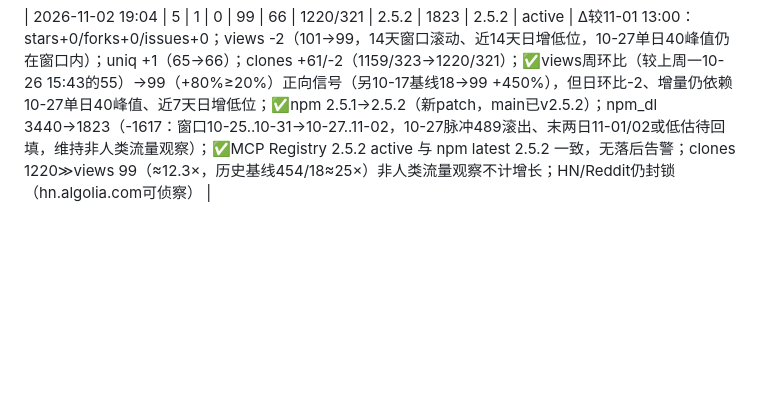
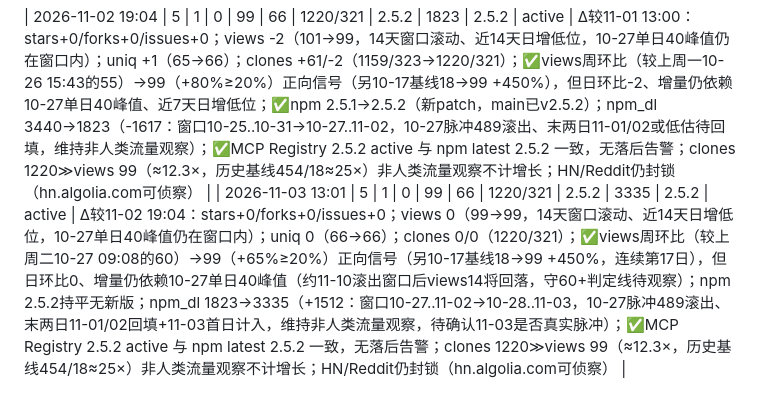
Before and after one commit to Glittering/ai-browser, a Markdown page: docs/marketing/DATA_LOG.md, the part around the change. Rendered like a GitHub page; blank space fills up the shorter version.

Commit message:
data: daily snapshot 2026-11-03

```diff
--- a/docs/marketing/DATA_LOG.md
+++ b/docs/marketing/DATA_LOG.md
@@ -650,3 +650,4 @@ express 不可能日下载归零 → **npm 统计管道整体停在 10-18，是
 - **下周动作建议**：① 知乎#2折叠11-02复查结果决定申诉或放弃；② 掘金下稿换话题+间隔≥7天（绕开分发抑制）；③ CSDN #4/#6收藏回采+持续SEO；④ npm_dl末两日(11-01/02)回填观察确认真实下载基线（脉冲滚出后看是否脱0）；⑤ 观察10-27峰值(40)滚出后views14能否守住60+判定线；⑥ HN/Reddit维持封锁侦察不投入；OSChina维持低成本维护。
 
 | 2026-11-02 19:04 | 5 | 1 | 0 | 99 | 66 | 1220/321 | 2.5.2 | 1823 | 2.5.2 | active | Δ较11-01 13:00：stars+0/forks+0/issues+0；views -2（101→99，14天窗口滚动、近14天日增低位，10-27单日40峰值仍在窗口内）；uniq +1（65→66）；clones +61/-2（1159/323→1220/321）；✅views周环比（较上周一10-26 15:43的55）→99（+80%≥20%）正向信号（另10-17基线18→99 +450%），但日环比-2、增量仍依赖10-27单日40峰值、近7天日增低位；✅npm 2.5.1→2.5.2（新patch，main已v2.5.2）；npm_dl 3440→1823（-1617：窗口10-25..10-31→10-27..11-02，10-27脉冲489滚出、末两日11-01/02或低估待回填，维持非人类流量观察）；✅MCP Registry 2.5.2 active 与 npm latest 2.5.2 一致，无落后告警；clones 1220≫views 99（≈12.3×，历史基线454/18≈25×）非人类流量观察不计增长；HN/Reddit仍封锁（hn.algolia.com可侦察） |
+| 2026-11-03 13:01 | 5 | 1 | 0 | 99 | 66 | 1220/321 | 2.5.2 | 3335 | 2.5.2 | active | Δ较11-02 19:04：stars+0/forks+0/issues+0；views 0（99→99，14天窗口滚动、近14天日增低位，10-27单日40峰值仍在窗口内）；uniq 0（66→66）；clones 0/0（1220/321）；✅views周环比（较上周二10-27 09:08的60）→99（+65%≥20%）正向信号（另10-17基线18→99 +450%，连续第17日），但日环比0、增量仍依赖10-27单日40峰值（约11-10滚出窗口后views14将回落，守60+判定线待观察）；npm 2.5.2持平无新版；npm_dl 1823→3335（+1512：窗口10-27..11-02→10-28..11-03，10-27脉冲489滚出、末两日11-01/02回填+11-03首日计入，维持非人类流量观察，待确认11-03是否真实脉冲）；✅MCP Registry 2.5.2 active 与 npm latest 2.5.2 一致，无落后告警；clones 1220≫views 99（≈12.3×，历史基线454/18≈25×）非人类流量观察不计增长；HN/Reddit仍封锁（hn.algolia.com可侦察） |
```
